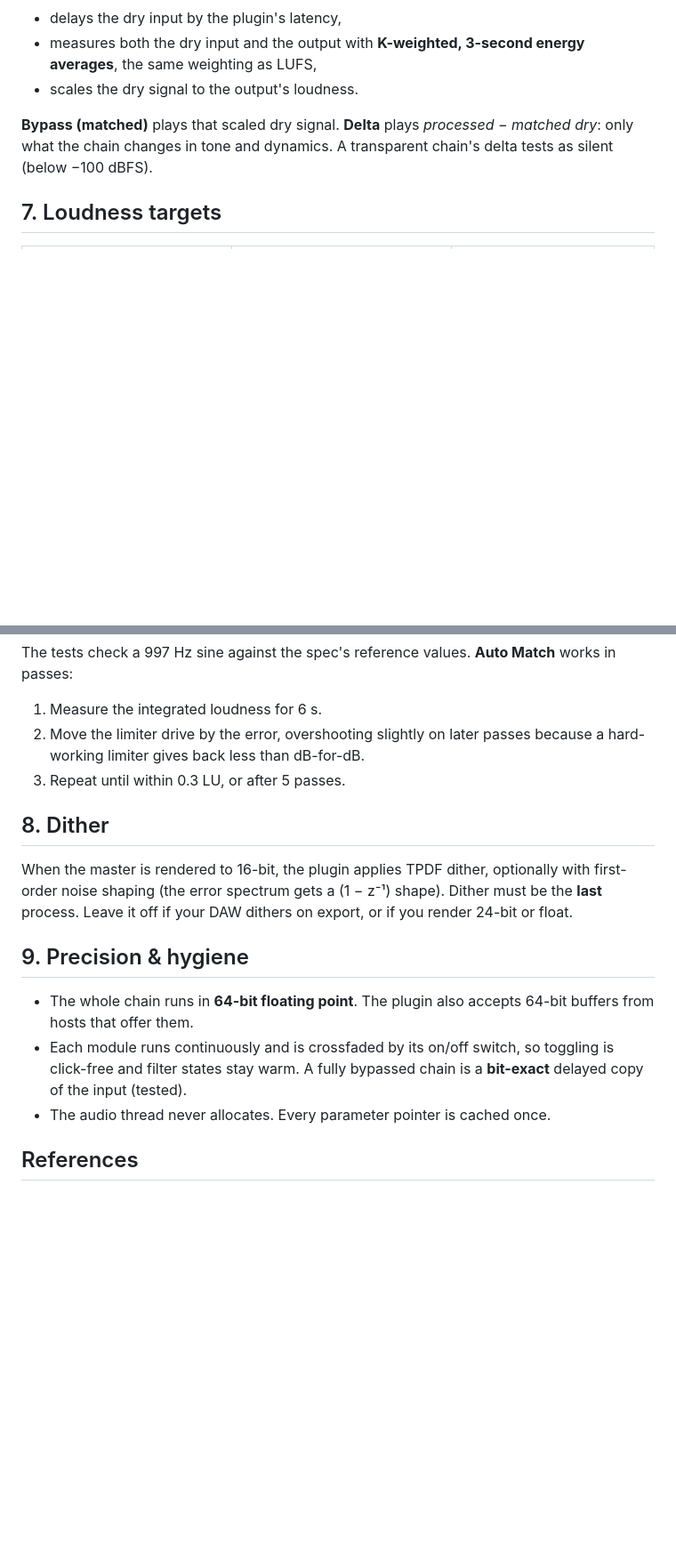
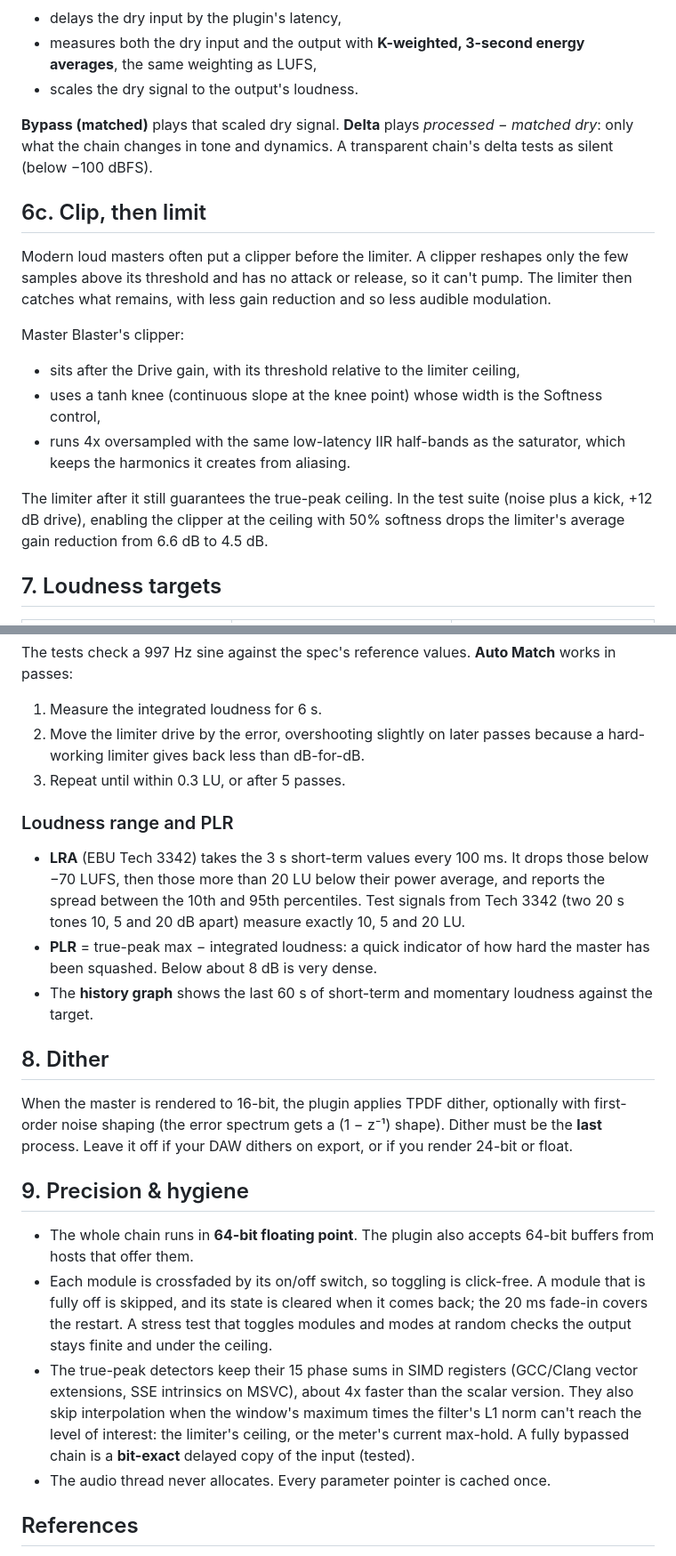
Before and after one commit to EnkiClaude/Master-Blaster, a Markdown page: docs/RESEARCH.md, 2 parts joined by grey strips. Shown at 89% size. GitHub-like rendering; blank space fills up the shorter version.

```diff
--- a/docs/RESEARCH.md
+++ b/docs/RESEARCH.md
@@ -89,6 +89,17 @@ Listeners reliably prefer the louder of two versions, so an unmatched bypass mos
 
 **Bypass (matched)** plays that scaled dry signal. **Delta** plays *processed − matched dry*: only what the chain changes in tone and dynamics. A transparent chain's delta tests as silent (below −100 dBFS).
 
+## 6c. Clip, then limit
+
+Modern loud masters often put a clipper before the limiter. A clipper reshapes only the few samples above its threshold and has no attack or release, so it can't pump. The limiter then catches what remains, with less gain reduction and so less audible modulation.
+
+Master Blaster's clipper:
+* sits after the Drive gain, with its threshold relative to the limiter ceiling,
+* uses a tanh knee (continuous slope at the knee point) whose width is the Softness control,
+* runs 4x oversampled with the same low-latency IIR half-bands as the saturator, which keeps the harmonics it creates from aliasing.
+
+The limiter after it still guarantees the true-peak ceiling. In the test suite (noise plus a kick, +12 dB drive), enabling the clipper at the ceiling with 50% softness drops the limiter's average gain reduction from 6.6 dB to 4.5 dB.
+
 ## 7. Loudness targets
 
 | Destination | Typical integrated target | Peak |
@@ -110,6 +121,12 @@ The tests check a 997 Hz sine against the spec's reference values. **Auto Match*
 2. Move the limiter drive by the error, overshooting slightly on later passes because a hard-working limiter gives back less than dB-for-dB.
 3. Repeat until within 0.3 LU, or after 5 passes.
 
+### Loudness range and PLR
+
+* **LRA** (EBU Tech 3342) takes the 3 s short-term values every 100 ms. It drops those below −70 LUFS, then those more than 20 LU below their power average, and reports the spread between the 10th and 95th percentiles. Test signals from Tech 3342 (two 20 s tones 10, 5 and 20 dB apart) measure exactly 10, 5 and 20 LU.
+* **PLR** = true-peak max − integrated loudness: a quick indicator of how hard the master has been squashed. Below about 8 dB is very dense.
+* The **history graph** shows the last 60 s of short-term and momentary loudness against the target.
+
 ## 8. Dither
 
 When the master is rendered to 16-bit, the plugin applies TPDF dither, optionally with first-order noise shaping (the error spectrum gets a (1 − z⁻¹) shape). Dither must be the **last** process. Leave it off if your DAW dithers on export, or if you render 24-bit or float.
@@ -117,7 +134,8 @@ When the master is rendered to 16-bit, the plugin applies TPDF dither, optionall
 ## 9. Precision & hygiene
 
 * The whole chain runs in **64-bit floating point**. The plugin also accepts 64-bit buffers from hosts that offer them.
-* Each module runs continuously and is crossfaded by its on/off switch, so toggling is click-free and filter states stay warm. A fully bypassed chain is a **bit-exact** delayed copy of the input (tested).
+* Each module is crossfaded by its on/off switch, so toggling is click-free. A module that is fully off is skipped, and its state is cleared when it comes back; the 20 ms fade-in covers the restart. A stress test that toggles modules and modes at random checks the output stays finite and under the ceiling.
+* The true-peak detectors keep their 15 phase sums in SIMD registers (GCC/Clang vector extensions, SSE intrinsics on MSVC), about 4x faster than the scalar version. They also skip interpolation when the window's maximum times the filter's L1 norm can't reach the level of interest: the limiter's ceiling, or the meter's current max-hold. A fully bypassed chain is a **bit-exact** delayed copy of the input (tested).
 * The audio thread never allocates. Every parameter pointer is cached once.
 
 ## References
```
Also changed, not shown: README.md (+9 -3 lines), docs/ui.png, 12 other files.
